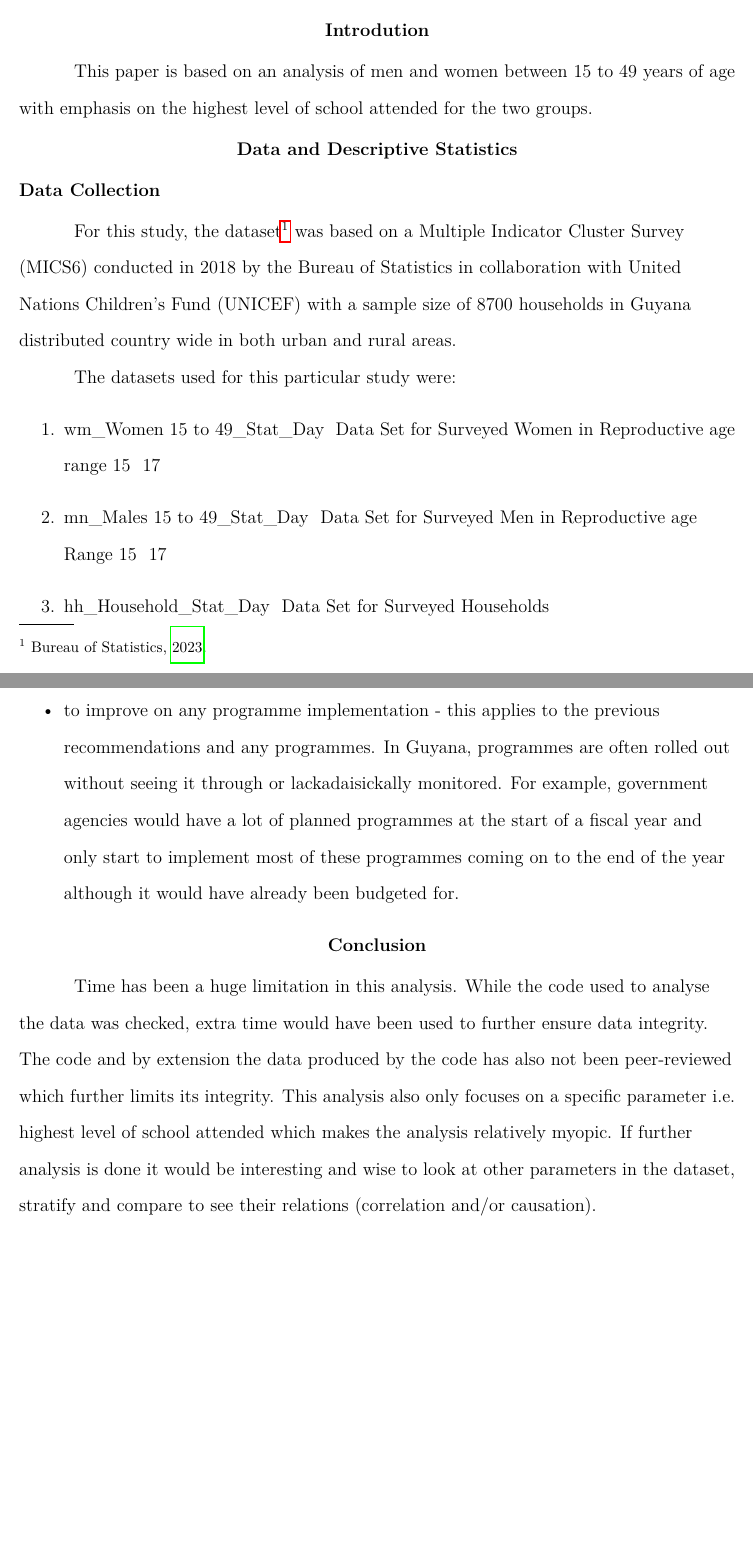
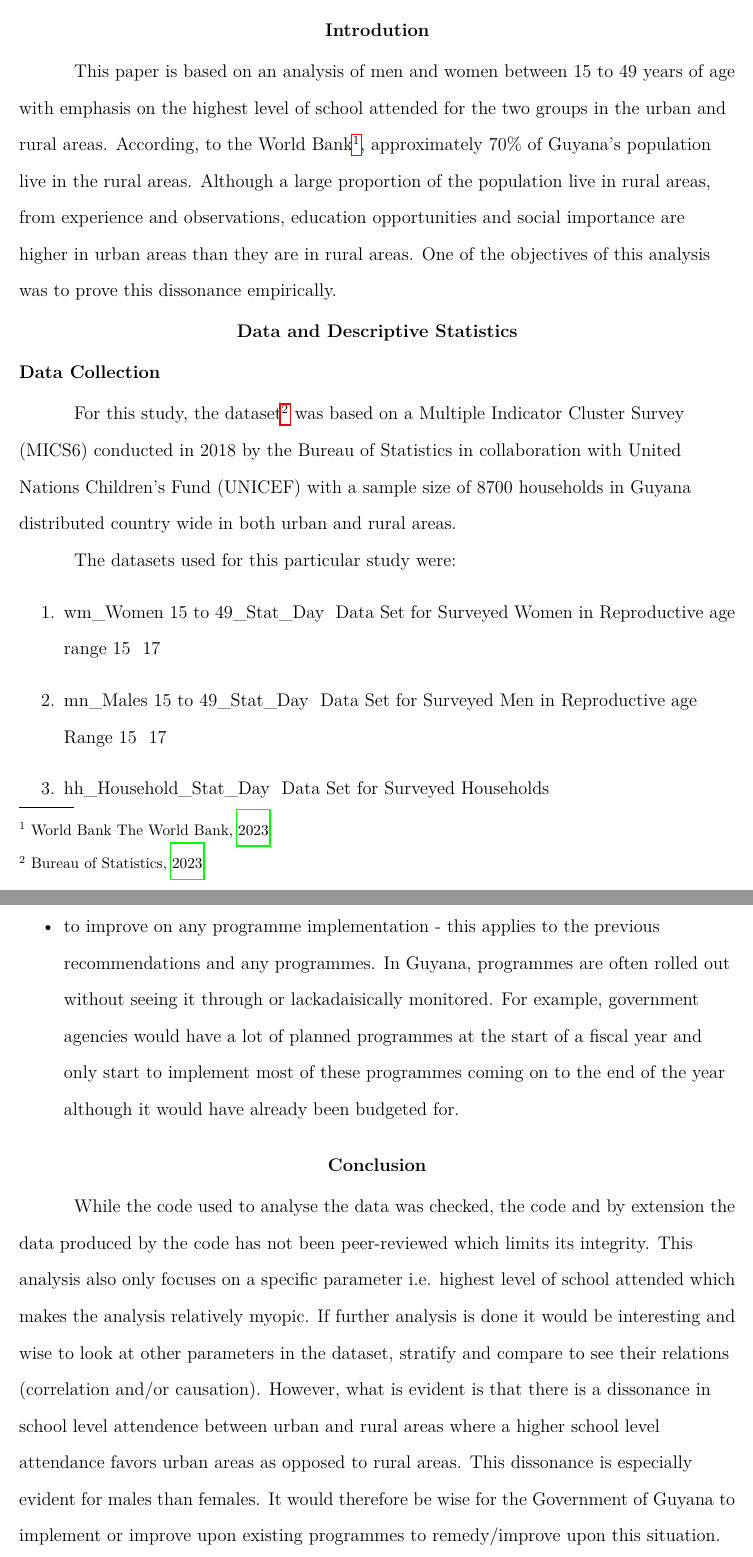
Before and after one commit to simeonachester/bos_data_competition_2023, a LaTeX paper (write-up/report.tex): two parts of pages 2 and 16 of 17, joined at a grey line, cut so that both start at the same text, the shorter picture padded with empty space. Compiled offline with pdfLaTeX.

Commit message:
bos report draft 2

```diff
--- a/write-up/report.tex
+++ b/write-up/report.tex
@@ -30,6 +30,3 @@
 \course{Bachelor of Social Science Economics}
 \authorsaffiliations{{Faculty of Social Science}, {Department of Economics},{
             University of Guyana}}
-\professor{simeonachester@gmail.com}
-\duedate{September, 26, 2023}
-\shorttitle{Multiple Indicator Cluster Survey Analysis}
@@ -39,7 +39,14 @@
 \section{Introdution}
 
 This paper is based on an analysis of men and women between 15 to 49 years of
-age with emphasis on the highest level of school attended for the two groups.
+age with emphasis on the highest level of school attended for the two groups in
+the urban and rural areas. According, to the World Bank\footcite[World
+    Bank][]{worldbankruralpop},
+approximately 70\% of Guyana's population live in the rural areas. Although a
+large proportion of the population live in rural areas, from
+experience and observations, education opportunities and social importance
+are higher in urban areas than they are in rural areas. One of the objectives
+of this analysis was to prove this dissonance empirically.
 \section{Data and Descriptive Statistics}
 \subsection{Data Collection}
 
@@ -1019,7 +1044,7 @@ Some recommendations would be
     \item to improve on any programme implementation - this applies to the
           previous recommendations
           and any programmes. In Guyana, programmes are
-          often rolled out without seeing it through or lackadaisickally
+          often rolled out without seeing it through or lackadaisically
           monitored. For example, government agencies would have a lot of
           planned programmes at the start of
           a fiscal year and only start to implement most of these programmes
@@ -1028,17 +1053,22 @@ Some recommendations would be
 \end{itemize}
 %\subsection{Limitations of analysis}
 \section{Conclusion}
-Time has been a huge limitation in this analysis.
-While the code used to analyse the data was checked, extra time would have been
-used to further ensure data integrity. The code and by extension the data
+While the code used to analyse the data was checked, the code and by extension
+the data
 produced
 by
-the code has also not been peer-reviewed which further limits its integrity.
+the code has not been peer-reviewed which limits its integrity.
 This analysis
 also only focuses on a specific parameter i.e. highest level of school
 attended which makes the analysis relatively myopic. If further analysis is
 done
 it would be interesting and wise to look at other parameters in the dataset,
 stratify and compare to see their relations (correlation and/or causation).
+However, what is evident is that there is a dissonance in school level
+attendence between urban and rural areas where a higher school level attendance
+favors urban areas as opposed to rural areas. This dissonance is especially
+evident for males than females. It would therefore be wise for the Government
+of Guyana to implement or improve upon existing programmes to remedy/improve
+upon this situation.
 \printbibliography
 \end{document}
```
Also changed, not shown: write-up/bibliography.bib (+7 -0 lines), write-up/graphics/female_highest_school_attended.png, write-up/graphics/male_female_attendance_averages.png, write-up/graphics/male_highest_school_attended.png, write-up/report.bbl, write-up/report.pdf, write-up/report.tex (37 more changed lines), 7 other files.
